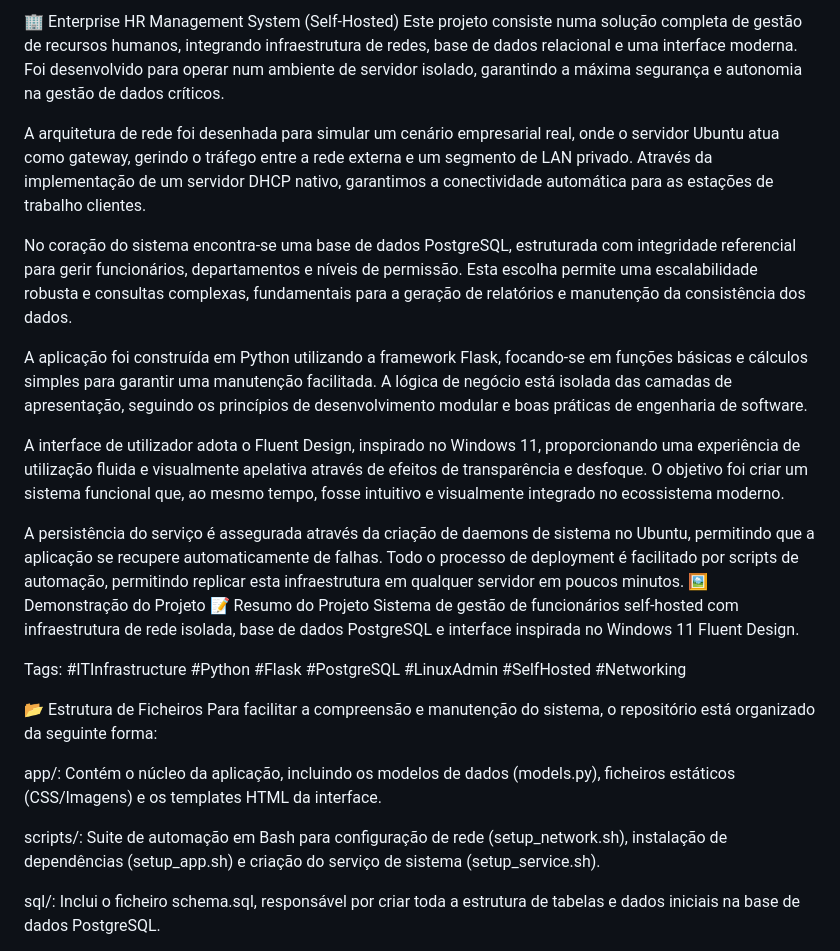
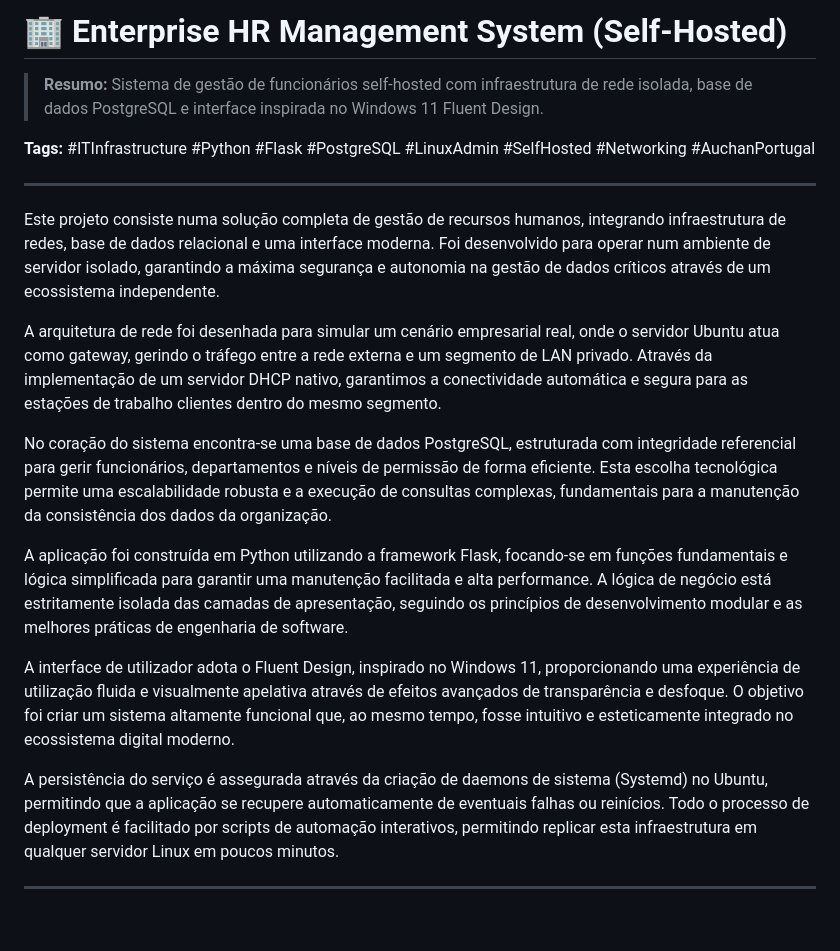
Before and after one commit to m4xw3b/gestao-funcionarios-selfhosted, a Markdown page: README.md, the part around one of its changes. Drawn GitHub-style; blank space fills up the shorter version.

Commit message:
Update README.md with project details and structure

```diff
--- a/README.md
+++ b/README.md
@@ -1,27 +1,22 @@
-🏢 Enterprise HR Management System (Self-Hosted)
-Este projeto consiste numa solução completa de gestão de recursos humanos, integrando infraestrutura de redes, base de dados relacional e uma interface moderna. Foi desenvolvido para operar num ambiente de servidor isolado, garantindo a máxima segurança e autonomia na gestão de dados críticos.
+# 🏢 Enterprise HR Management System (Self-Hosted)
 
-A arquitetura de rede foi desenhada para simular um cenário empresarial real, onde o servidor Ubuntu atua como gateway, gerindo o tráfego entre a rede externa e um segmento de LAN privado. Através da implementação de um servidor DHCP nativo, garantimos a conectividade automática para as estações de trabalho clientes.
+> **Resumo:** Sistema de gestão de funcionários self-hosted com infraestrutura de rede isolada, base de dados PostgreSQL e interface inspirada no Windows 11 Fluent Design.
 
-No coração do sistema encontra-se uma base de dados PostgreSQL, estruturada com integridade referencial para gerir funcionários, departamentos e níveis de permissão. Esta escolha permite uma escalabilidade robusta e consultas complexas, fundamentais para a geração de relatórios e manutenção da consistência dos dados.
+**Tags:** #ITInfrastructure #Python #Flask #PostgreSQL #LinuxAdmin #SelfHosted #Networking #AuchanPortugal
 
-A aplicação foi construída em Python utilizando a framework Flask, focando-se em funções básicas e cálculos simples para garantir uma manutenção facilitada. A lógica de negócio está isolada das camadas de apresentação, seguindo os princípios de desenvolvimento modular e boas práticas de engenharia de software.
+---
 
-A interface de utilizador adota o Fluent Design, inspirado no Windows 11, proporcionando uma experiência de utilização fluida e visualmente apelativa através de efeitos de transparência e desfoque. O objetivo foi criar um sistema funcional que, ao mesmo tempo, fosse intuitivo e visualmente integrado no ecossistema moderno.
+Este projeto consiste numa solução completa de gestão de recursos humanos, integrando infraestrutura de redes, base de dados relacional e uma interface moderna. Foi desenvolvido para operar num ambiente de servidor isolado, garantindo a máxima segurança e autonomia na gestão de dados críticos através de um ecossistema independente.
 
-A persistência do serviço é assegurada através da criação de daemons de sistema no Ubuntu, permitindo que a aplicação se recupere automaticamente de falhas. Todo o processo de deployment é facilitado por scripts de automação, permitindo replicar esta infraestrutura em qualquer servidor em poucos minutos.
-🖼️ Demonstração do Projeto
-📝 Resumo do Projeto
-Sistema de gestão de funcionários self-hosted com infraestrutura de rede isolada, base de dados PostgreSQL e interface inspirada no Windows 11 Fluent Design.
+A arquitetura de rede foi desenhada para simular um cenário empresarial real, onde o servidor Ubuntu atua como gateway, gerindo o tráfego entre a rede externa e um segmento de LAN privado. Através da implementação de um servidor DHCP nativo, garantimos a conectividade automática e segura para as estações de trabalho clientes dentro do mesmo segmento.
 
-Tags: #ITInfrastructure #Python #Flask #PostgreSQL #LinuxAdmin #SelfHosted #Networking
+No coração do sistema encontra-se uma base de dados PostgreSQL, estruturada com integridade referencial para gerir funcionários, departamentos e níveis de permissão de forma eficiente. Esta escolha tecnológica permite uma escalabilidade robusta e a execução de consultas complexas, fundamentais para a manutenção da consistência dos dados da organização.
 
-📂 Estrutura de Ficheiros
-Para facilitar a compreensão e manutenção do sistema, o repositório está organizado da seguinte forma:
+A aplicação foi construída em Python utilizando a framework Flask, focando-se em funções fundamentais e lógica simplificada para garantir uma manutenção facilitada e alta performance. A lógica de negócio está estritamente isolada das camadas de apresentação, seguindo os princípios de desenvolvimento modular e as melhores práticas de engenharia de software.
 
-app/: Contém o núcleo da aplicação, incluindo os modelos de dados (models.py), ficheiros estáticos (CSS/Imagens) e os templates HTML da interface.
+A interface de utilizador adota o Fluent Design, inspirado no Windows 11, proporcionando uma experiência de utilização fluida e visualmente apelativa através de efeitos avançados de transparência e desfoque. O objetivo foi criar um sistema altamente funcional que, ao mesmo tempo, fosse intuitivo e esteticamente integrado no ecossistema digital moderno.
 
-scripts/: Suite de automação em Bash para configuração de rede (setup_network.sh), instalação de dependências (setup_app.sh) e criação do serviço de sistema (setup_service.sh).
+A persistência do serviço é assegurada através da criação de daemons de sistema (Systemd) no Ubuntu, permitindo que a aplicação se recupere automaticamente de eventuais falhas ou reinícios. Todo o processo de deployment é facilitado por scripts de automação interativos, permitindo replicar esta infraestrutura em qualquer servidor Linux em poucos minutos.
 
-sql/: Inclui o ficheiro schema.sql, responsável por criar toda a estrutura de tabelas e dados iniciais na base de dados PostgreSQL.
+---
 
```
Also changed, not shown: other parts of README.md (+18 -7 lines).
